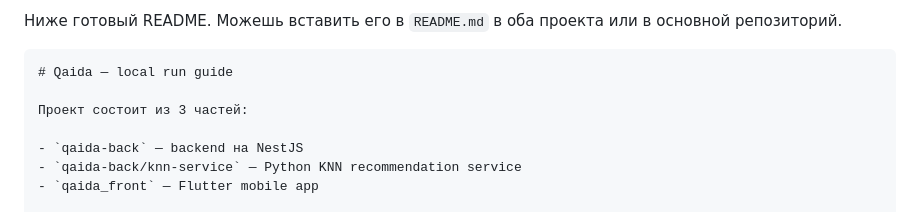
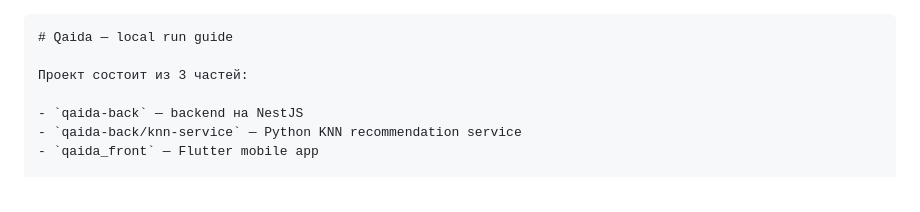
Before and after one commit to bekatop1ggwp/qaida, a Markdown page: README.md, the part around the change. Rendered like a GitHub page.

`````diff
--- a/README.md
+++ b/README.md
@@ -1,5 +1,3 @@
-Ниже готовый README. Можешь вставить его в `README.md` в оба проекта или в основной репозиторий.
-
 ````md
 # Qaida — local run guide
 
`````
